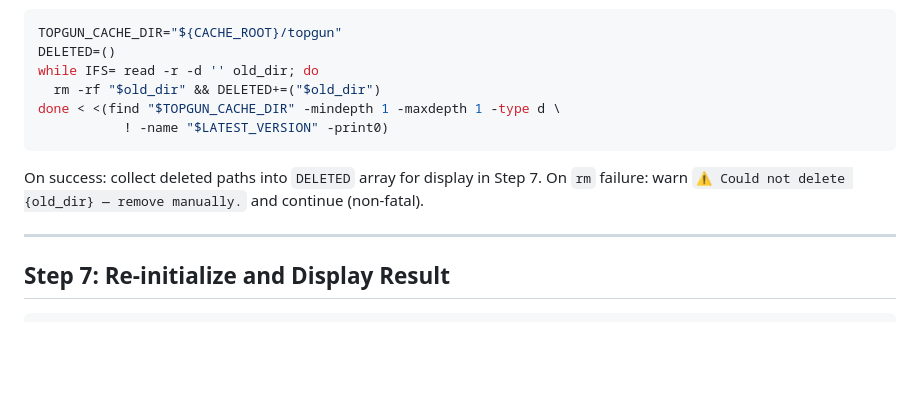
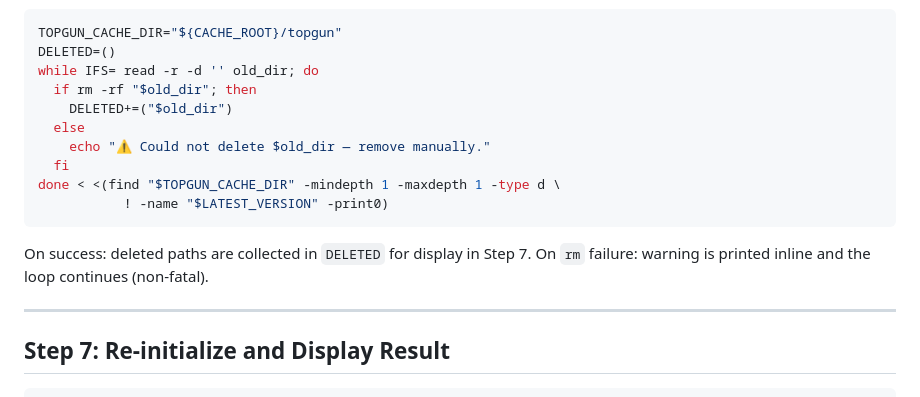
Before and after one commit to alo-labs/topgun, a Markdown page: skills/topgun-update/SKILL.md, the part around the change. Drawn GitHub-style; blank space fills up the shorter version.

Commit message:
chore(qa-gate): Stage 1 fixes for v1.7.2 — changelog entry and code clarity
- Add v1.7.2 CHANGELOG entry documenting the auto-purge feature
- Make Step 6.3 bash code explicit: if/else failure branch now prints
  inline warning instead of relying solely on prose instruction

Co-Authored-By: Claude Sonnet 4.6 <noreply@anthropic.com>

````diff
--- a/skills/topgun-update/SKILL.md
+++ b/skills/topgun-update/SKILL.md
@@ -190,13 +190,17 @@ After the registry write succeeds, delete all version directories under the TopG
 TOPGUN_CACHE_DIR="${CACHE_ROOT}/topgun"
 DELETED=()
 while IFS= read -r -d '' old_dir; do
-  rm -rf "$old_dir" && DELETED+=("$old_dir")
+  if rm -rf "$old_dir"; then
+    DELETED+=("$old_dir")
+  else
+    echo "⚠️ Could not delete $old_dir — remove manually."
+  fi
 done < <(find "$TOPGUN_CACHE_DIR" -mindepth 1 -maxdepth 1 -type d \
            ! -name "$LATEST_VERSION" -print0)
 ```
 
-On success: collect deleted paths into `DELETED` array for display in Step 7.
-On `rm` failure: warn `⚠️ Could not delete {old_dir} — remove manually.` and continue (non-fatal).
+On success: deleted paths are collected in `DELETED` for display in Step 7.
+On `rm` failure: warning is printed inline and the loop continues (non-fatal).
 
 ---
 
````
Also changed, not shown: docs/CHANGELOG.md (+11 -0 lines).
